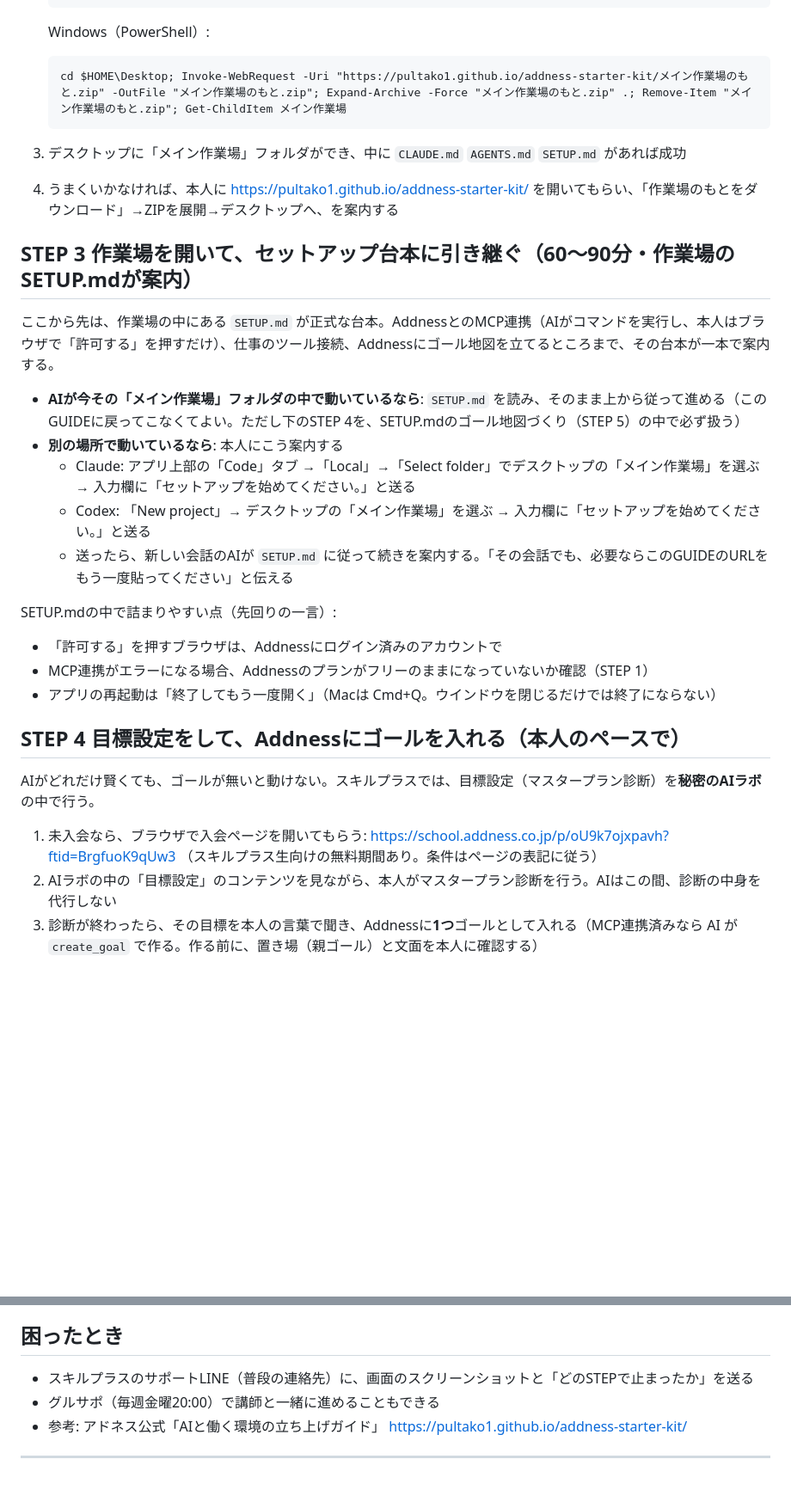
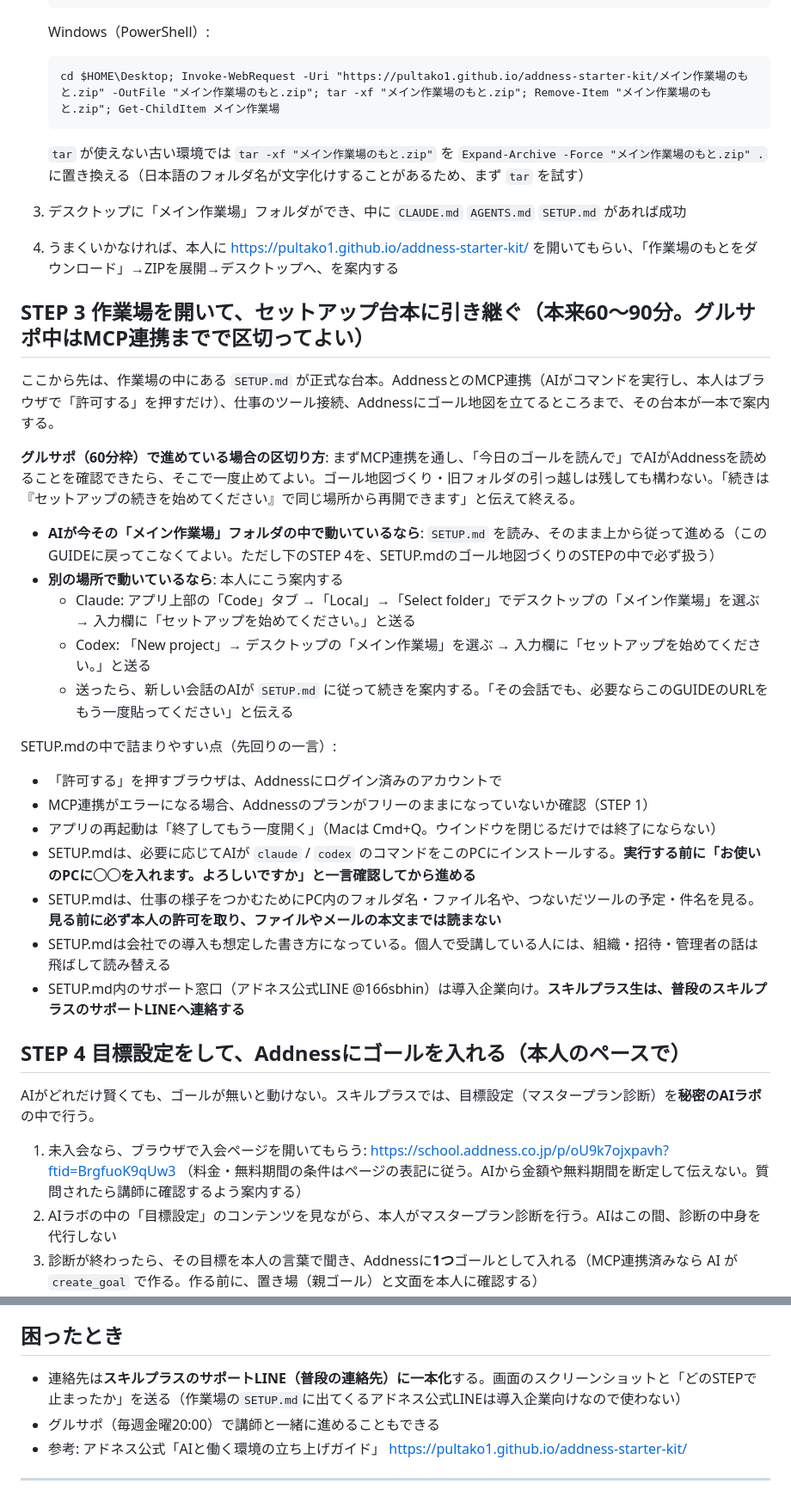
Before and after one commit to ogasawaratatsuhito-addness/skillplus-ai-workspace, a Markdown page: GUIDE.md, 2 parts joined by grey strips. Shown at 86% size. Drawn GitHub-style; blank space fills up the shorter version.

Commit message:
GUIDE v1.1: 登録URL明記・時間区切り・9/1既受講者分岐・CLI/フォルダ閲覧の事前確認・窓口一本化

````diff
--- a/GUIDE.md
+++ b/GUIDE.md
@@ -51,17 +54,21 @@ Addness＝ゴール（目標）とその現状をAIと共有する場所。AIと
    Windows（PowerShell）:
 
    ```
-   cd $HOME\Desktop; Invoke-WebRequest -Uri "https://pultako1.github.io/addness-starter-kit/メイン作業場のもと.zip" -OutFile "メイン作業場のもと.zip"; Expand-Archive -Force "メイン作業場のもと.zip" .; Remove-Item "メイン作業場のもと.zip"; Get-ChildItem メイン作業場
+   cd $HOME\Desktop; Invoke-WebRequest -Uri "https://pultako1.github.io/addness-starter-kit/メイン作業場のもと.zip" -OutFile "メイン作業場のもと.zip"; tar -xf "メイン作業場のもと.zip"; Remove-Item "メイン作業場のもと.zip"; Get-ChildItem メイン作業場
    ```
+
+   `tar` が使えない古い環境では `tar -xf "メイン作業場のもと.zip"` を `Expand-Archive -Force "メイン作業場のもと.zip" .` に置き換える（日本語のフォルダ名が文字化けすることがあるため、まず `tar` を試す）
 
 3. デスクトップに「メイン作業場」フォルダができ、中に `CLAUDE.md` `AGENTS.md` `SETUP.md` があれば成功
 4. うまくいかなければ、本人に https://pultako1.github.io/addness-starter-kit/ を開いてもらい、「作業場のもとをダウンロード」→ZIPを展開→デスクトップへ、を案内する
 
-## STEP 3 作業場を開いて、セットアップ台本に引き継ぐ（60〜90分・作業場のSETUP.mdが案内）
+## STEP 3 作業場を開いて、セットアップ台本に引き継ぐ（本来60〜90分。グルサポ中はMCP連携までで区切ってよい）
 
 ここから先は、作業場の中にある `SETUP.md` が正式な台本。AddnessとのMCP連携（AIがコマンドを実行し、本人はブラウザで「許可する」を押すだけ）、仕事のツール接続、Addnessにゴール地図を立てるところまで、その台本が一本で案内する。
 
-- **AIが今その「メイン作業場」フォルダの中で動いているなら**: `SETUP.md` を読み、そのまま上から従って進める（このGUIDEに戻ってこなくてよい。ただし下のSTEP 4を、SETUP.mdのゴール地図づくり（STEP 5）の中で必ず扱う）
+**グルサポ（60分枠）で進めている場合の区切り方**: まずMCP連携を通し、「今日のゴールを読んで」でAIがAddnessを読めることを確認できたら、そこで一度止めてよい。ゴール地図づくり・旧フォルダの引っ越しは残しても構わない。「続きは『セットアップの続きを始めてください』で同じ場所から再開できます」と伝えて終える。
+
+- **AIが今その「メイン作業場」フォルダの中で動いているなら**: `SETUP.md` を読み、そのまま上から従って進める（このGUIDEに戻ってこなくてよい。ただし下のSTEP 4を、SETUP.mdのゴール地図づくりのSTEPの中で必ず扱う）
 - **別の場所で動いているなら**: 本人にこう案内する
   - Claude: アプリ上部の「Code」タブ →「Local」→「Select folder」でデスクトップの「メイン作業場」を選ぶ → 入力欄に「セットアップを始めてください。」と送る
   - Codex: 「New project」→ デスクトップの「メイン作業場」を選ぶ → 入力欄に「セットアップを始めてください。」と送る
@@ -71,12 +78,16 @@ SETUP.mdの中で詰まりやすい点（先回りの一言）:
 - 「許可する」を押すブラウザは、Addnessにログイン済みのアカウントで
 - MCP連携がエラーになる場合、Addnessのプランがフリーのままになっていないか確認（STEP 1）
 - アプリの再起動は「終了してもう一度開く」（Macは Cmd+Q。ウインドウを閉じるだけでは終了にならない）
+- SETUP.mdは、必要に応じてAIが `claude` / `codex` のコマンドをこのPCにインストールする。**実行する前に「お使いのPCに◯◯を入れます。よろしいですか」と一言確認してから進める**
+- SETUP.mdは、仕事の様子をつかむためにPC内のフォルダ名・ファイル名や、つないだツールの予定・件名を見る。**見る前に必ず本人の許可を取り、ファイルやメールの本文までは読まない**
+- SETUP.mdは会社での導入も想定した書き方になっている。個人で受講している人には、組織・招待・管理者の話は飛ばして読み替える
+- SETUP.md内のサポート窓口（アドネス公式LINE @166sbhin）は導入企業向け。**スキルプラス生は、普段のスキルプラスのサポートLINEへ連絡する**
 
 ## STEP 4 目標設定をして、Addnessにゴールを入れる（本人のペースで）
 
 AIがどれだけ賢くても、ゴールが無いと動けない。スキルプラスでは、目標設定（マスタープラン診断）を**秘密のAIラボ**の中で行う。
 
-1. 未入会なら、ブラウザで入会ページを開いてもらう: https://school.addness.co.jp/p/oU9k7ojxpavh?ftid=BrgfuoK9qUw3 （スキルプラス生向けの無料期間あり。条件はページの表記に従う）
+1. 未入会なら、ブラウザで入会ページを開いてもらう: https://school.addness.co.jp/p/oU9k7ojxpavh?ftid=BrgfuoK9qUw3 （料金・無料期間の条件はページの表記に従う。AIから金額や無料期間を断定して伝えない。質問されたら講師に確認するよう案内する）
 2. AIラボの中の「目標設定」のコンテンツを見ながら、本人がマスタープラン診断を行う。AIはこの間、診断の中身を代行しない
 3. 診断が終わったら、その目標を本人の言葉で聞き、Addnessに**1つ**ゴールとして入れる（MCP連携済みなら AI が `create_goal` で作る。作る前に、置き場（親ゴール）と文面を本人に確認する）
    - タイトル: 達成したい状態（例:「2026年12月までに、副業の月収が5万円を超えている」）
@@ -92,7 +103,7 @@ AIがどれだけ賢くても、ゴールが無いと動けない。スキルプ
 
 ## 困ったとき
 
-- スキルプラスのサポートLINE（普段の連絡先）に、画面のスクリーンショットと「どのSTEPで止まったか」を送る
+- 連絡先は**スキルプラスのサポートLINE（普段の連絡先）に一本化**する。画面のスクリーンショットと「どのSTEPで止まったか」を送る（作業場の`SETUP.md`に出てくるアドネス公式LINEは導入企業向けなので使わない）
 - グルサポ（毎週金曜20:00）で講師と一緒に進めることもできる
 - 参考: アドネス公式「AIと働く環境の立ち上げガイド」 https://pultako1.github.io/addness-starter-kit/
 
````
Also changed, not shown: other parts of GUIDE.md (+8 -5 lines).
